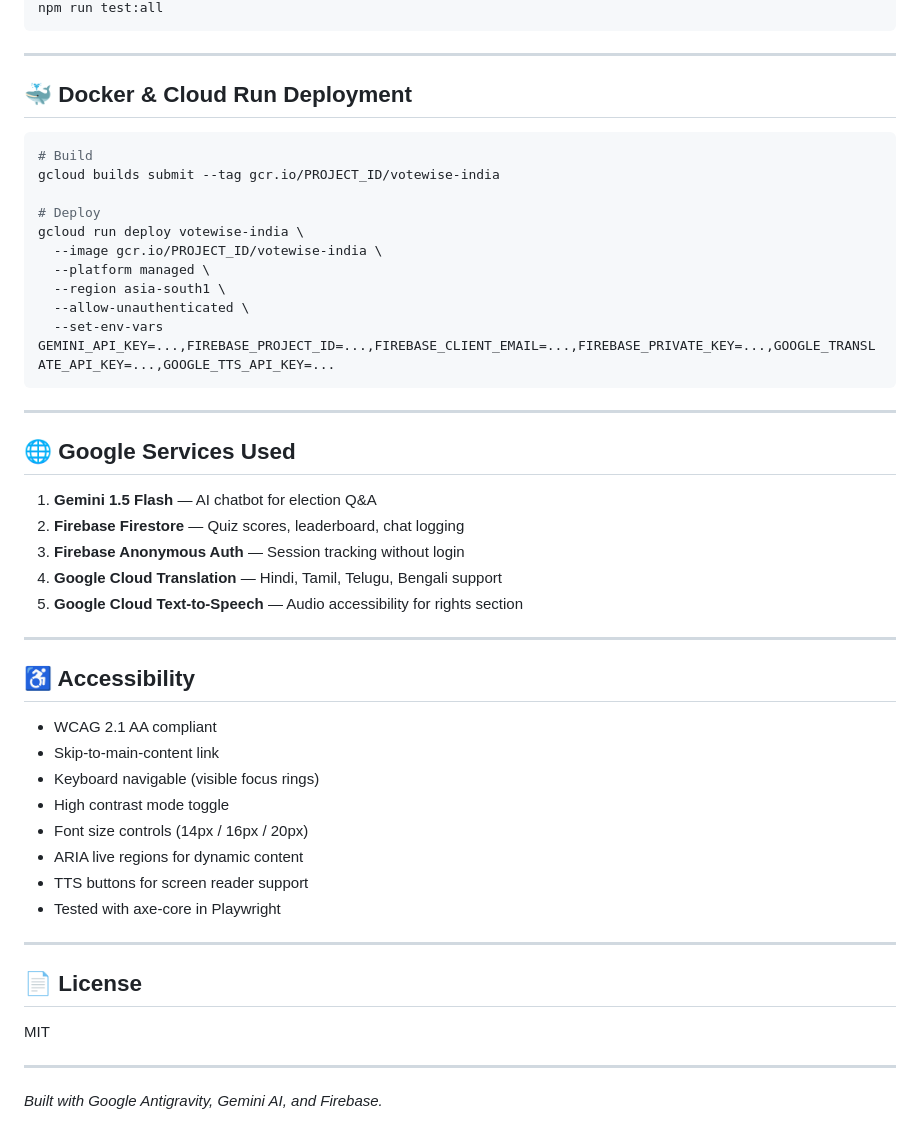
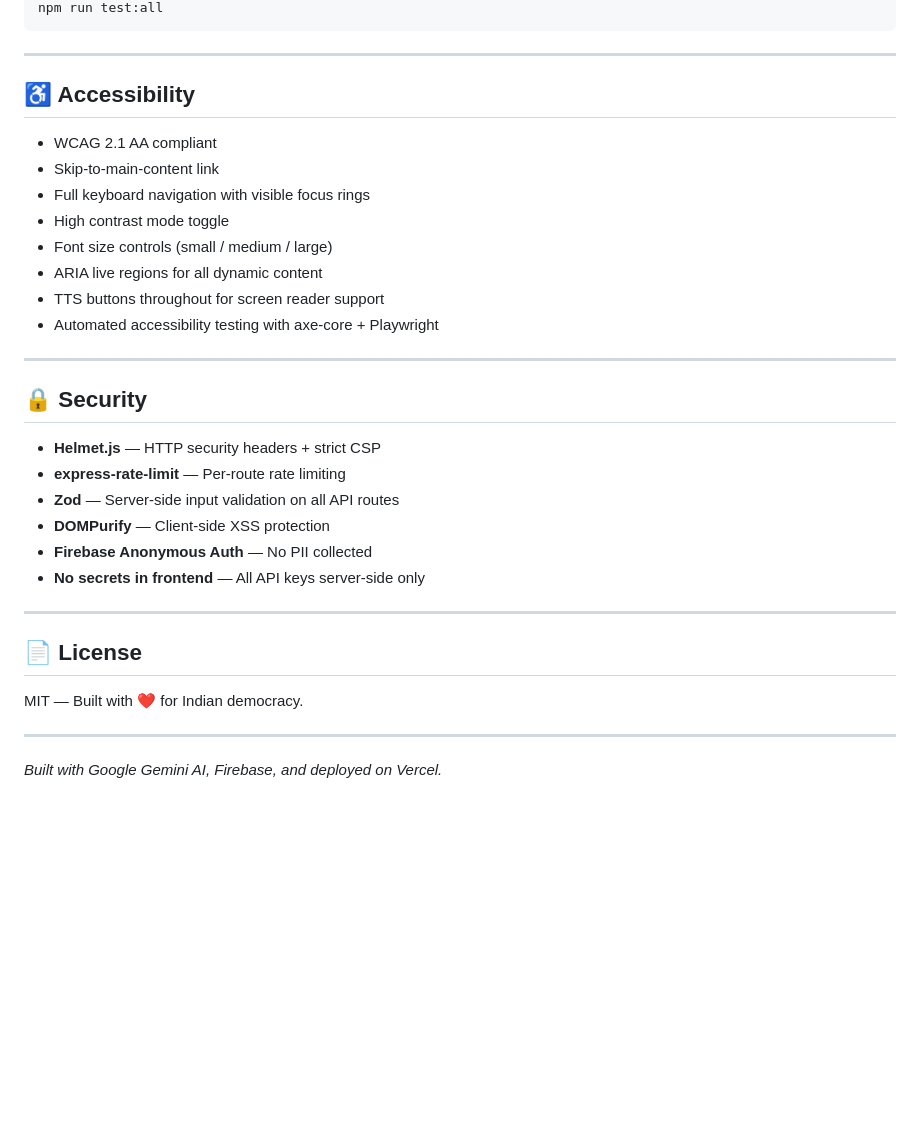
Before and after one commit to Viraj281105/VoteWise-India, a Markdown page: README.md, the part around one of its changes. Rendered like a GitHub page; blank space fills up the shorter version.

````diff
--- a/README.md
+++ b/README.md
@@ -143,32 +138,5 @@ npm run test:e2e
 npm run test:all
 ```
-
----
-
-## 🐳 Docker & Cloud Run Deployment
-
-```bash
-# Build
-gcloud builds submit --tag gcr.io/PROJECT_ID/votewise-india
-
-# Deploy
-gcloud run deploy votewise-india \
-  --image gcr.io/PROJECT_ID/votewise-india \
-  --platform managed \
-  --region asia-south1 \
-  --allow-unauthenticated \
-  --set-env-vars GEMINI_API_KEY=...,FIREBASE_PROJECT_ID=...,FIREBASE_CLIENT_EMAIL=...,FIREBASE_PRIVATE_KEY=...,GOOGLE_TRANSLATE_API_KEY=...,GOOGLE_TTS_API_KEY=...
-```
-
----
-
-## 🌐 Google Services Used
-
-1. **Gemini 1.5 Flash** — AI chatbot for election Q&A
-2. **Firebase Firestore** — Quiz scores, leaderboard, chat logging
-3. **Firebase Anonymous Auth** — Session tracking without login
-4. **Google Cloud Translation** — Hindi, Tamil, Telugu, Bengali support
-5. **Google Cloud Text-to-Speech** — Audio accessibility for rights section
 
 ---
 
@@ -176,19 +144,30 @@ gcloud run deploy votewise-india \
 
 - WCAG 2.1 AA compliant
 - Skip-to-main-content link
-- Keyboard navigable (visible focus rings)
+- Full keyboard navigation with visible focus rings
 - High contrast mode toggle
-- Font size controls (14px / 16px / 20px)
-- ARIA live regions for dynamic content
-- TTS buttons for screen reader support
-- Tested with axe-core in Playwright
+- Font size controls (small / medium / large)
+- ARIA live regions for all dynamic content
+- TTS buttons throughout for screen reader support
+- Automated accessibility testing with axe-core + Playwright
+
+---
+
+## 🔒 Security
+
+- **Helmet.js** — HTTP security headers + strict CSP
+- **express-rate-limit** — Per-route rate limiting
+- **Zod** — Server-side input validation on all API routes
+- **DOMPurify** — Client-side XSS protection
+- **Firebase Anonymous Auth** — No PII collected
+- **No secrets in frontend** — All API keys server-side only
 
 ---
 
 ## 📄 License
 
-MIT
+MIT — Built with ❤️ for Indian democracy.
 
 ---
 
-_Built with Google Antigravity, Gemini AI, and Firebase._
+*Built with Google Gemini AI, Firebase, and deployed on Vercel.*
````
Also changed, not shown: other parts of README.md (+105 -110 lines).
